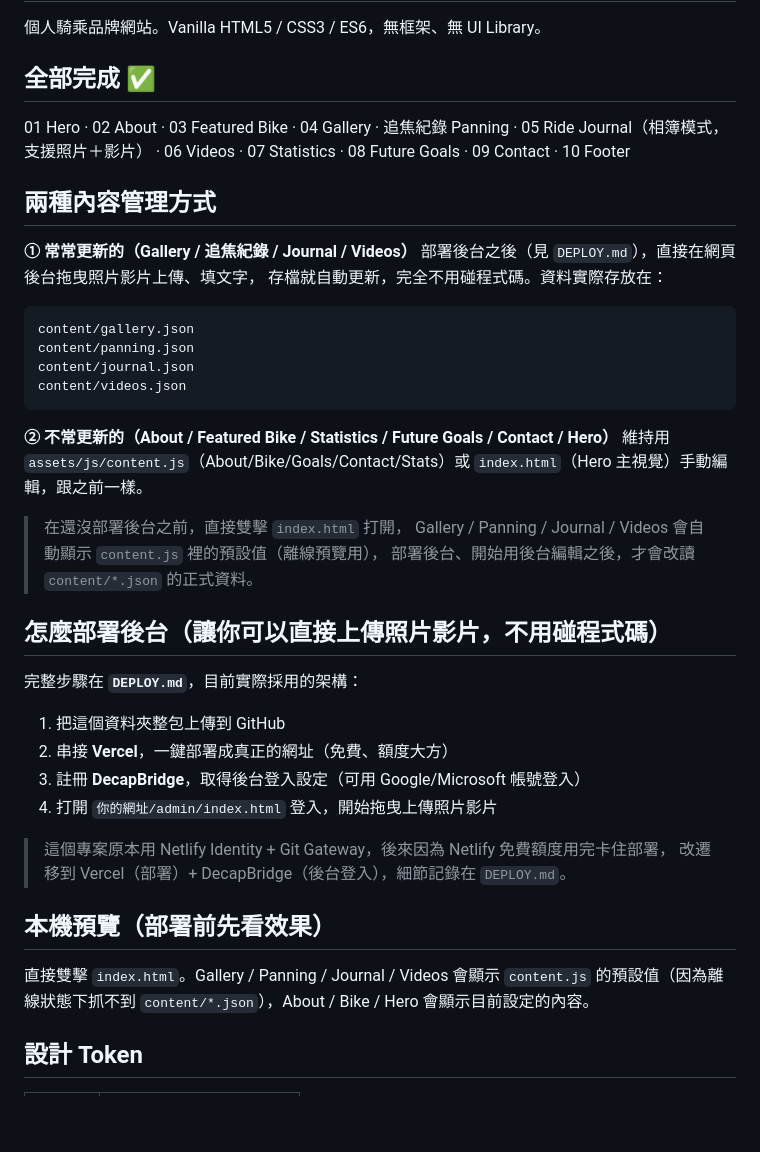
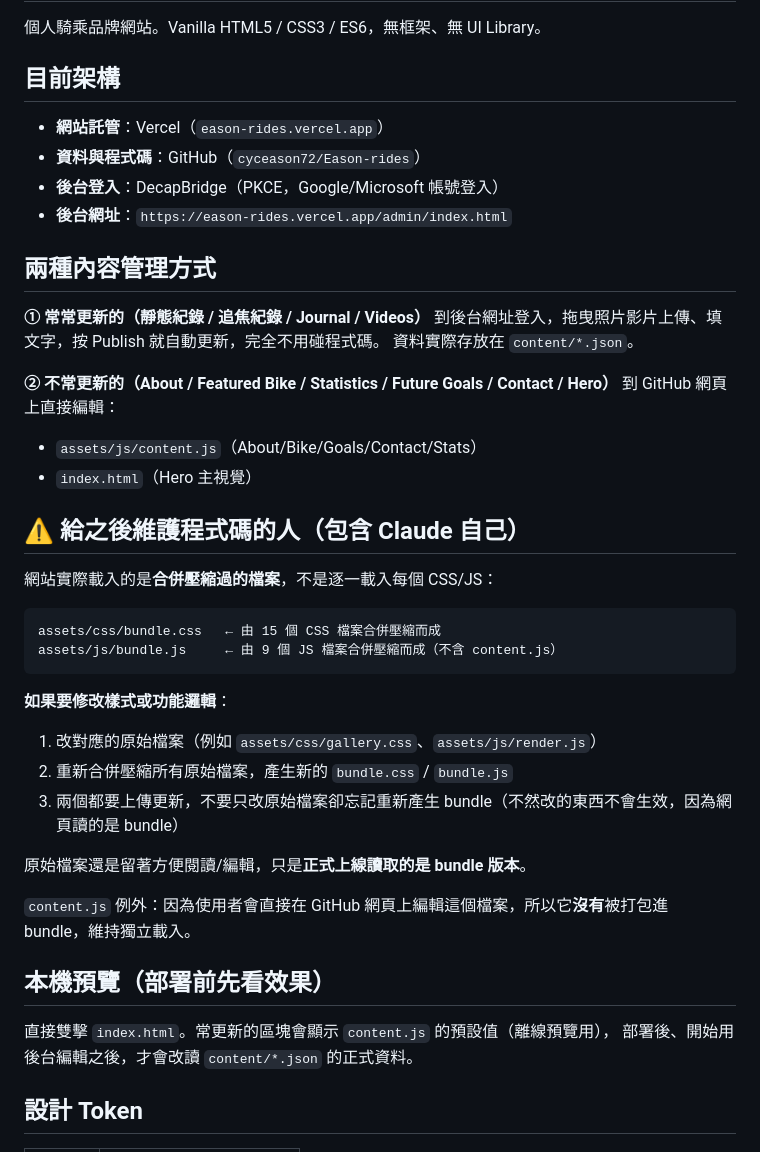
Before and after one commit to cyceason72/Eason-rides, a Markdown page: README.md, the part around one of its changes. GitHub-like rendering; blank space fills up the shorter version.

Commit message:
update README to reflect Vercel + DecapBridge architecture and bundle workflow

````diff
--- a/README.md
+++ b/README.md
@@ -2,46 +2,45 @@
 
 個人騎乘品牌網站。Vanilla HTML5 / CSS3 / ES6，無框架、無 UI Library。
 
-## 全部完成 ✅
+## 目前架構
 
-01 Hero · 02 About · 03 Featured Bike · 04 Gallery · 追焦紀錄 Panning ·
-05 Ride Journal（相簿模式，支援照片＋影片） · 06 Videos · 07 Statistics ·
-08 Future Goals · 09 Contact · 10 Footer
+- **網站託管**：Vercel（`eason-rides.vercel.app`）
+- **資料與程式碼**：GitHub（`cyceason72/Eason-rides`）
+- **後台登入**：DecapBridge（PKCE，Google/Microsoft 帳號登入）
+- **後台網址**：`https://eason-rides.vercel.app/admin/index.html`
 
 ## 兩種內容管理方式
 
-**① 常常更新的（Gallery / 追焦紀錄 / Journal / Videos）**
-部署後台之後（見 `DEPLOY.md`），直接在網頁後台拖曳照片影片上傳、填文字，
-存檔就自動更新，完全不用碰程式碼。資料實際存放在：
+**① 常常更新的（靜態紀錄 / 追焦紀錄 / Journal / Videos）**
+到後台網址登入，拖曳照片影片上傳、填文字，按 Publish 就自動更新，完全不用碰程式碼。
+資料實際存放在 `content/*.json`。
+
+**② 不常更新的（About / Featured Bike / Statistics / Future Goals / Contact / Hero）**
+到 GitHub 網頁上直接編輯：
+- `assets/js/content.js`（About/Bike/Goals/Contact/Stats）
+- `index.html`（Hero 主視覺）
+
+## ⚠️ 給之後維護程式碼的人（包含 Claude 自己）
+
+網站實際載入的是**合併壓縮過的檔案**，不是逐一載入每個 CSS/JS：
 ```
-content/gallery.json
-content/panning.json
-content/journal.json
-content/videos.json
+assets/css/bundle.css   ← 由 15 個 CSS 檔案合併壓縮而成
+assets/js/bundle.js     ← 由 9 個 JS 檔案合併壓縮而成（不含 content.js）
 ```
 
-**② 不常更新的（About / Featured Bike / Statistics / Future Goals / Contact / Hero）**
-維持用 `assets/js/content.js`（About/Bike/Goals/Contact/Stats）或
-`index.html`（Hero 主視覺）手動編輯，跟之前一樣。
+**如果要修改樣式或功能邏輯**：
+1. 改對應的原始檔案（例如 `assets/css/gallery.css`、`assets/js/render.js`）
+2. 重新合併壓縮所有原始檔案，產生新的 `bundle.css` / `bundle.js`
+3. 兩個都要上傳更新，不要只改原始檔案卻忘記重新產生 bundle（不然改的東西不會生效，因為網頁讀的是 bundle）
 
-> 在還沒部署後台之前，直接雙擊 `index.html` 打開，
-> Gallery / Panning / Journal / Videos 會自動顯示 `content.js` 裡的預設值（離線預覽用），
-> 部署後台、開始用後台編輯之後，才會改讀 `content/*.json` 的正式資料。
+原始檔案還是留著方便閱讀/編輯，只是**正式上線讀取的是 bundle 版本**。
 
-## 怎麼部署後台（讓你可以直接上傳照片影片，不用碰程式碼）
-
-完整步驟在 **`DEPLOY.md`**，目前實際採用的架構：
-1. 把這個資料夾整包上傳到 GitHub
-2. 串接 **Vercel**，一鍵部署成真正的網址（免費、額度大方）
-3. 註冊 **DecapBridge**，取得後台登入設定（可用 Google/Microsoft 帳號登入）
-4. 打開 `你的網址/admin/index.html` 登入，開始拖曳上傳照片影片
-
-> 這個專案原本用 Netlify Identity + Git Gateway，後來因為 Netlify 免費額度用完卡住部署，
-> 改遷移到 Vercel（部署）+ DecapBridge（後台登入），細節記錄在 `DEPLOY.md`。
+`content.js` 例外：因為使用者會直接在 GitHub 網頁上編輯這個檔案，所以它**沒有**被打包進 bundle，維持獨立載入。
 
 ## 本機預覽（部署前先看效果）
 
-直接雙擊 `index.html`。Gallery / Panning / Journal / Videos 會顯示 `content.js` 的預設值（因為離線狀態下抓不到 `content/*.json`），About / Bike / Hero 會顯示目前設定的內容。
+直接雙擊 `index.html`。常更新的區塊會顯示 `content.js` 的預設值（離線預覽用），
+部署後、開始用後台編輯之後，才會改讀 `content/*.json` 的正式資料。
 
 ## 設計 Token
 
````
Also changed, not shown: other parts of README.md (+15 -15 lines).
